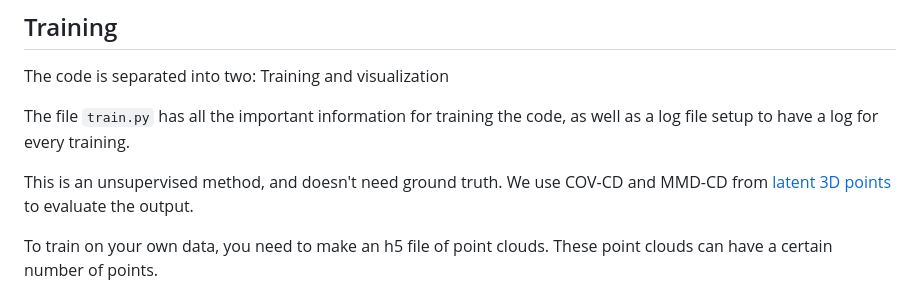
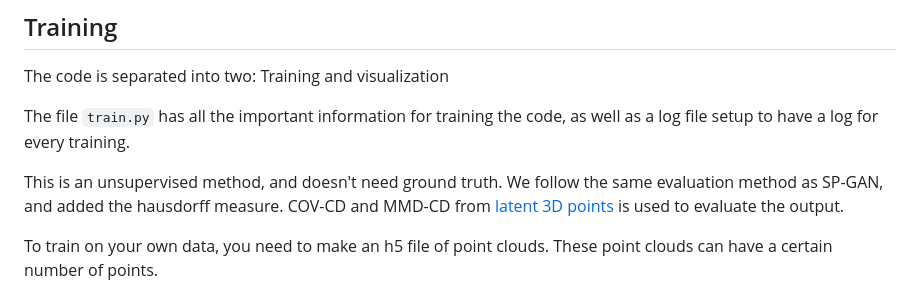
Before and after one commit to ImaneChafi/DPD, a Markdown page: README.md, the part around the change. Rendered like a GitHub page.

```diff
--- a/README.md
+++ b/README.md
@@ -26,7 +26,7 @@ The code is separated into two: Training and visualization
 
 The file `train.py` has all the important information for training the code, as well as a log file setup to have a log for every training.
 
-This is an unsupervised method, and doesn't need ground truth. We use COV-CD and MMD-CD from [latent 3D points](https://github.com/optas/latent_3d_points.git) to evaluate the output.
+This is an unsupervised method, and doesn't need ground truth. We follow the same evaluation method as SP-GAN, and added the hausdorff measure. COV-CD and MMD-CD from [latent 3D points](https://github.com/optas/latent_3d_points.git) is used to evaluate the output.
 
 To train on your own data, you need to make an h5 file of point clouds. These point clouds can have a certain number of points.
 
```
